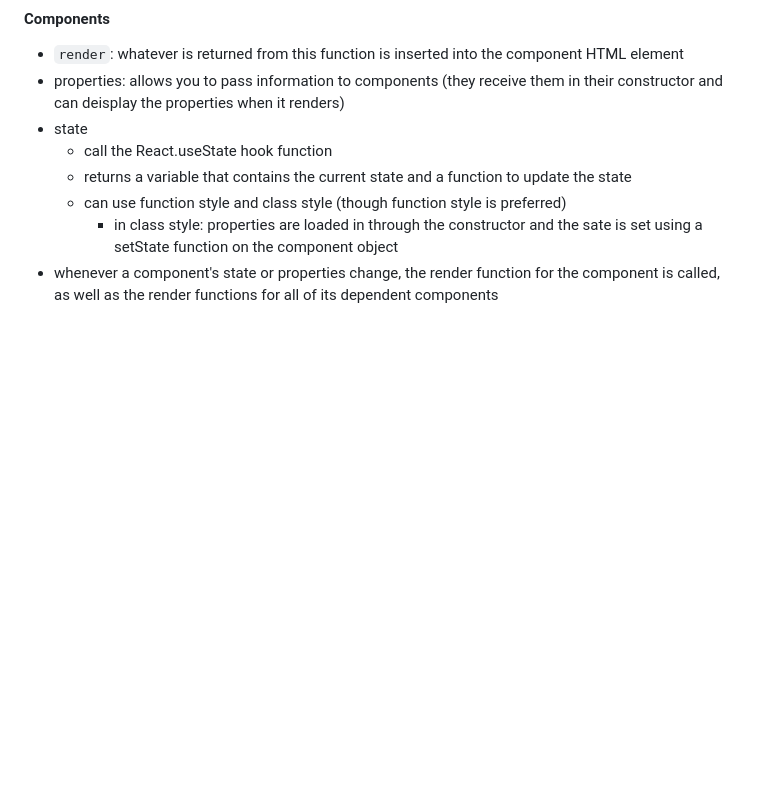
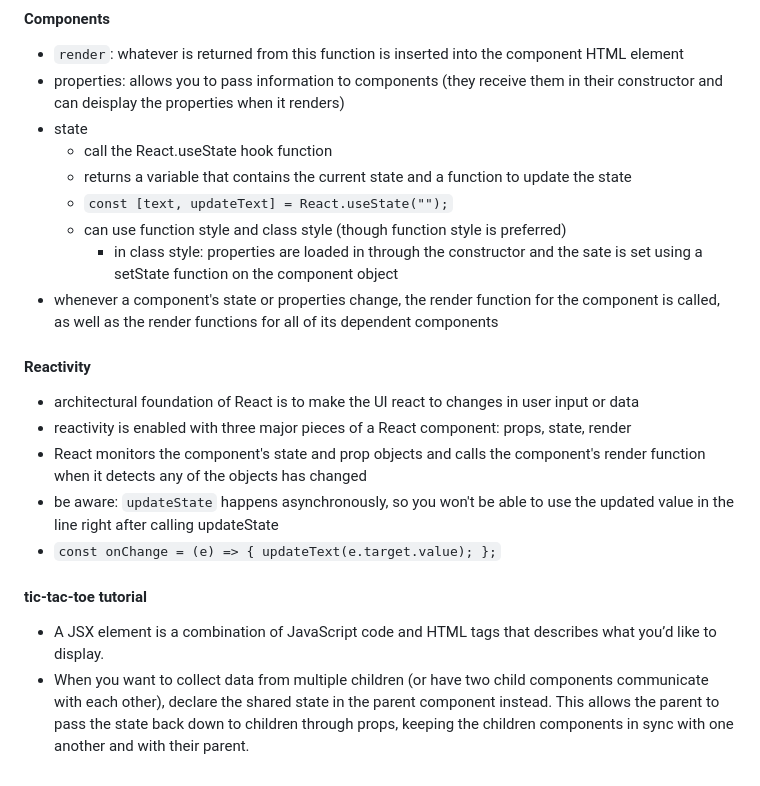
Before and after one commit to rileywoolf/startup, a Markdown page: README.md, the part around the change. Drawn GitHub-style; blank space fills up the shorter version.

```diff
--- a/README.md
+++ b/README.md
@@ -838,6 +838,18 @@ const obj = {
 - state
   - call the React.useState hook function
   - returns a variable that contains the current state and a function to update the state
+  - `const [text, updateText] = React.useState("");`
   - can use function style and class style (though function style is preferred)
     - in class style: properties are loaded in through the constructor and the sate is set using a setState function on the component object
 - whenever a component's state or properties change, the render function for the component is called, as well as the render functions for all of its dependent components
+
+#### Reactivity
+- architectural foundation of React is to make the UI react to changes in user input or data
+- reactivity is enabled with three major pieces of a React component: props, state, render
+- React monitors the component's state and prop objects and calls the component's render function when it detects any of the objects has changed
+- be aware: `updateState` happens asynchronously, so you won't be able to use the updated value in the line right after calling updateState
+- `const onChange = (e) => { updateText(e.target.value); };`
+
+#### tic-tac-toe tutorial
+-  A JSX element is a combination of JavaScript code and HTML tags that describes what you’d like to display.
+-  When you want to collect data from multiple children (or have two child components communicate with each other), declare the shared state in the parent component instead. This allows the parent to pass the state back down to children through props, keeping the children components in sync with one another and with their parent.
```
